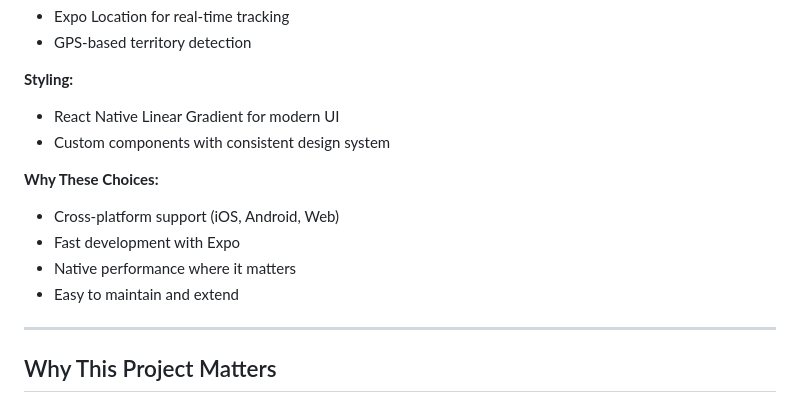
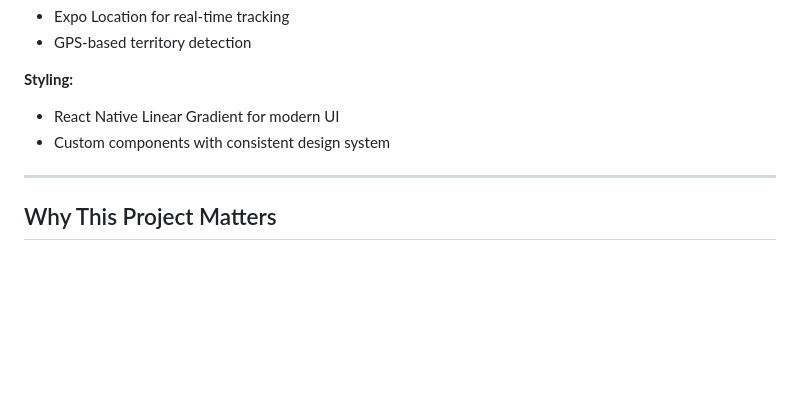
Before and after one commit to anujbolewar/health-app, a Markdown page: README.md, the part around the change. Drawn GitHub-style; blank space fills up the shorter version.

```diff
--- a/README.md
+++ b/README.md
@@ -105,12 +105,6 @@ Here's how everything comes together. From the home screen to activity tracking
 - React Native Linear Gradient for modern UI
 - Custom components with consistent design system
 
-**Why These Choices:**
-- Cross-platform support (iOS, Android, Web)
-- Fast development with Expo
-- Native performance where it matters
-- Easy to maintain and extend
-
 ---
 
 ## Why This Project Matters
```
